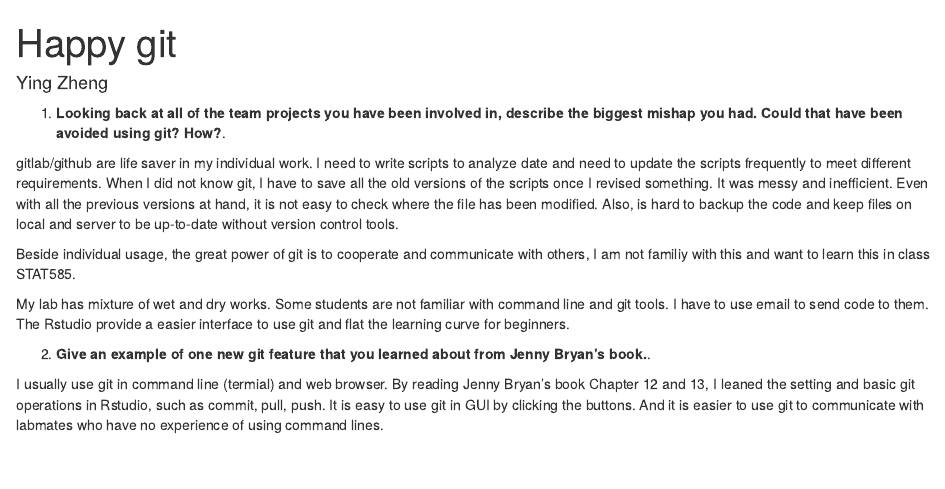
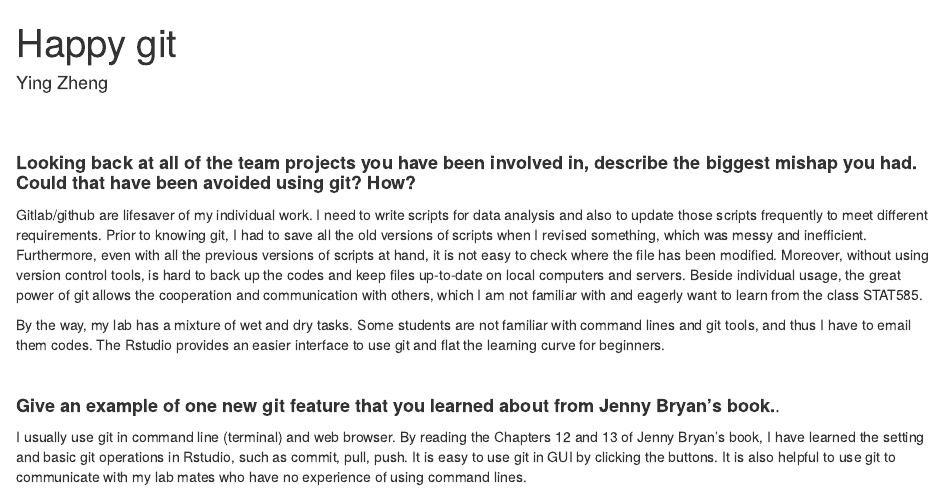
Before and after one commit to zeruiz/blog-2019, an R Markdown document (01/ZhengYing.Rmd): the page in a window 1100 px wide, from its top. Rendered offline with R 4.5, knitr and Pandoc, with nearby package versions.

Commit message:
add YingZheng

```diff
--- a/01/ZhengYing.Rmd
+++ b/01/ZhengYing.Rmd
@@ -8,18 +8,19 @@ root: ../../../
 
 
 
+</br>
+</br>
 
-1. **Looking back at all of the team projects you have been involved in, describe the biggest mishap you had. Could that have been avoided using git? How?**.
+#### **Looking back at all of the team projects you have been involved in, describe the biggest mishap you had. Could that have been avoided using git? How?**
 
-gitlab/github are life saver in my individual work. I need to write scripts to analyze date and need to update the scripts frequently to meet different requirements. When I did not know git, I have to save all the old versions of the scripts once I revised something. It was messy and inefficient. Even with all the previous versions at hand, it is not easy to check where the file has been modified. Also, is hard to backup the code and keep files on local and server to be up-to-date without version control tools.
+Gitlab/github are lifesaver of my individual work. I need to write scripts for data analysis and also to update those scripts frequently to meet different requirements. Prior to knowing git, I had to save all the old versions of scripts when I revised something, which was messy and inefficient. Furthermore, even with all the previous versions of scripts at hand, it is not easy to check where the file has been modified. Moreover, without using version control tools, is hard to back up the codes and keep files up-to-date on local computers and servers. Beside individual usage, the great power of git allows the cooperation and communication with others, which I am not familiar with and eagerly want to learn from the class STAT585.
 
-Beside individual usage, the great power of git is to cooperate and communicate with others, I am not familiy with this and want to learn this in class STAT585.
+By the way, my lab has a mixture of wet and dry tasks. Some students are not familiar with command lines and git tools, and thus I have to email them codes. The Rstudio provides an easier interface to use git and flat the learning curve for beginners.
 
 
-My lab has mixture of wet and dry works. Some students are not familiar with command line and git tools. I have to use email to send code to them. The Rstudio provide a easier interface to use git and flat the learning curve for beginners.
+</br>
+
+#### **Give an example of one new git feature that you learned about from Jenny Bryan's book.**.
 
 
-
-2. **Give an example of one new git feature that you learned about from Jenny Bryan's book.**.
-
-I usually use git in command line (termial) and web browser. By reading Jenny Bryan's book Chapter 12 and 13, I leaned the setting and basic git operations in Rstudio, such as commit, pull, push. It is easy to use git in GUI by clicking the buttons. And it is easier to use git to communicate with labmates who have no experience of using command lines.
+I usually use git in command line (terminal) and web browser. By reading the Chapters 12 and 13 of Jenny Bryan's book, I have learned the setting and basic git operations in Rstudio, such as commit, pull, push. It is easy to use git in GUI by clicking the buttons. It is also helpful to use git to communicate with my lab mates who have no experience of using command lines.
```
